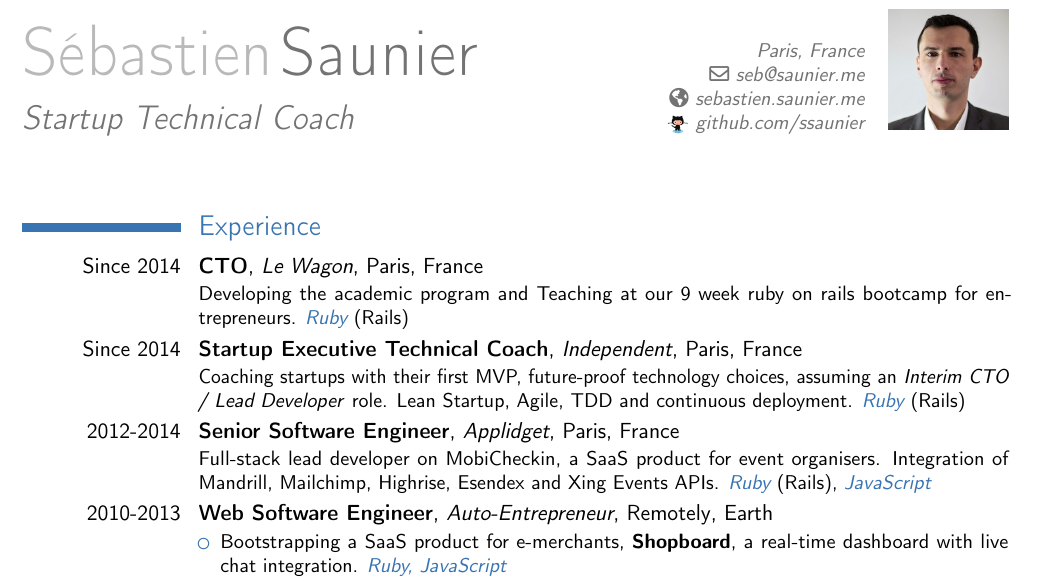
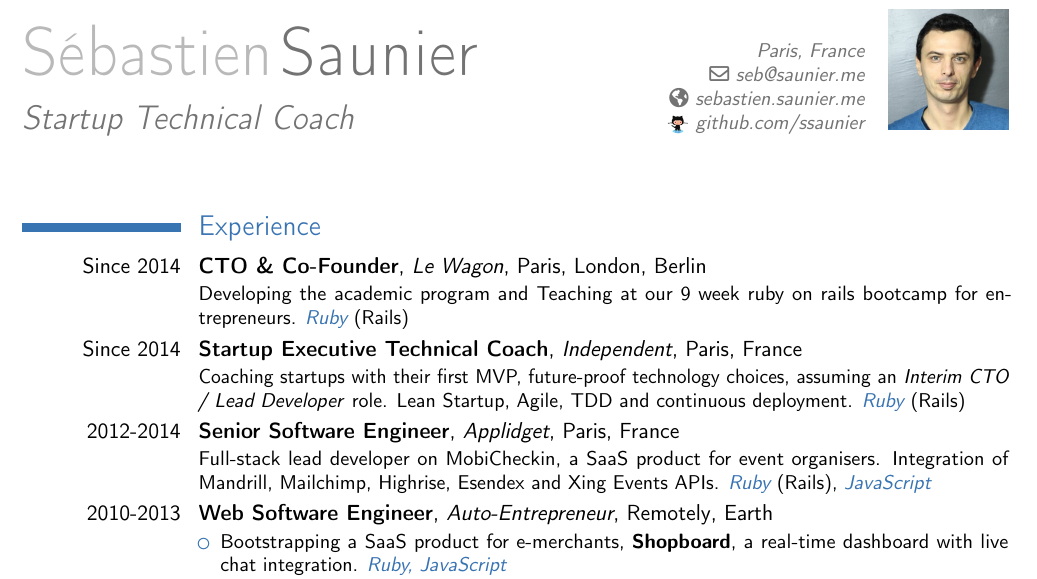
Before and after one commit to ssaunier/resume, a LaTeX CV (resume.tex): part of the page, cut so that both start at the same text. Compiled offline with pdfLaTeX.

Commit message:
Update picture + Le Wagon statement

```diff
--- a/resume.tex
+++ b/resume.tex
@@ -42,7 +42,7 @@
 % \cvline{2014}{Design, build and ship awesome web products with great clients using Lean \& Agile}
 
 \section{Experience}
-\cventry{Since 2014}{CTO}{Le Wagon}{Paris}{France}{
+\cventry{Since 2014}{CTO \& Co-Founder}{Le Wagon}{Paris, London, Berlin}{}{
   Developing the academic program and Teaching at our 9 week ruby on rails bootcamp for entrepreneurs. \pl{Ruby} (Rails)
 }
 \cventry{Since 2014}{Startup Executive Technical Coach}{Independent}{Paris}{France}{
```
Also changed, not shown: resume.pdf, sebastien_saunier.jpg, resume.tex (2 more changed lines).
